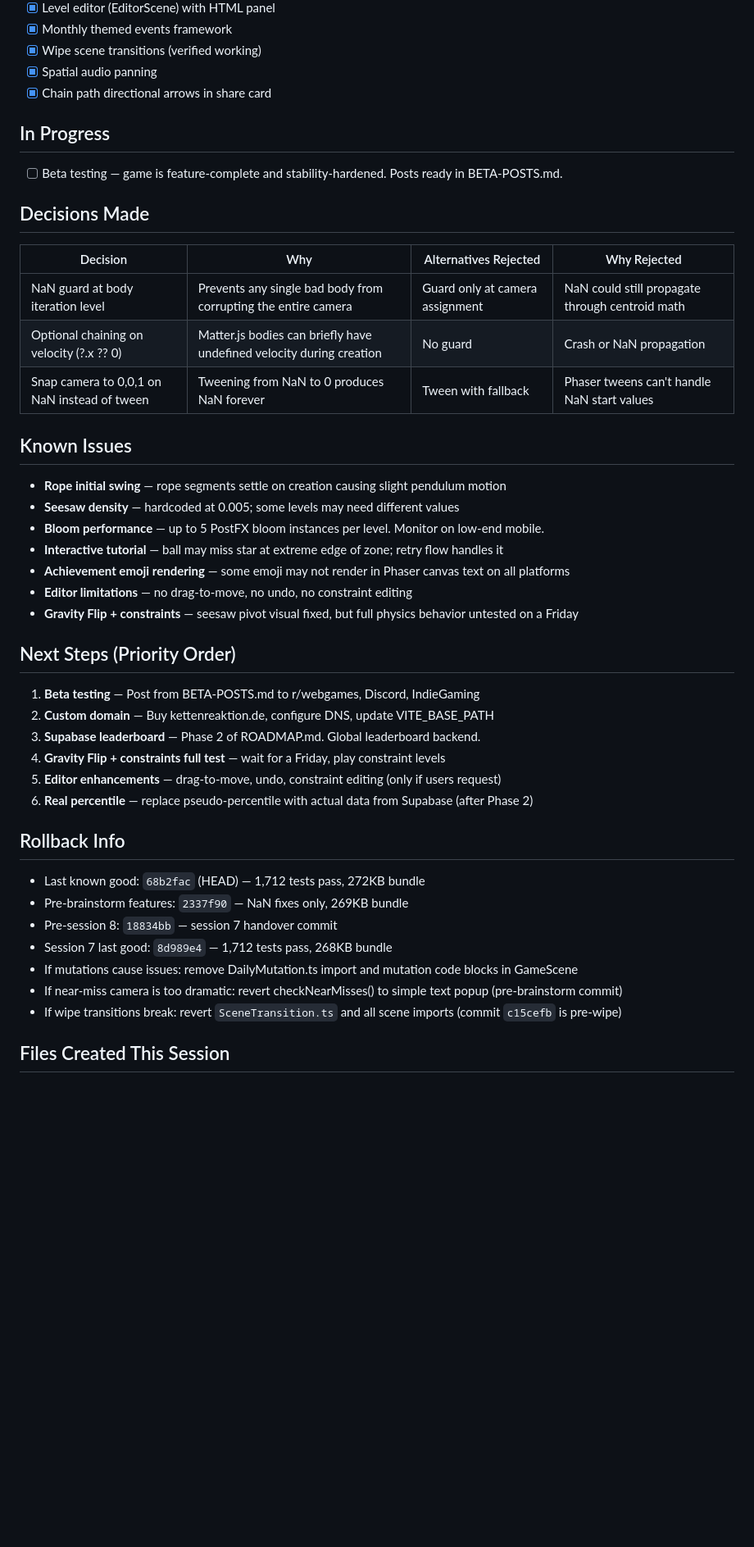
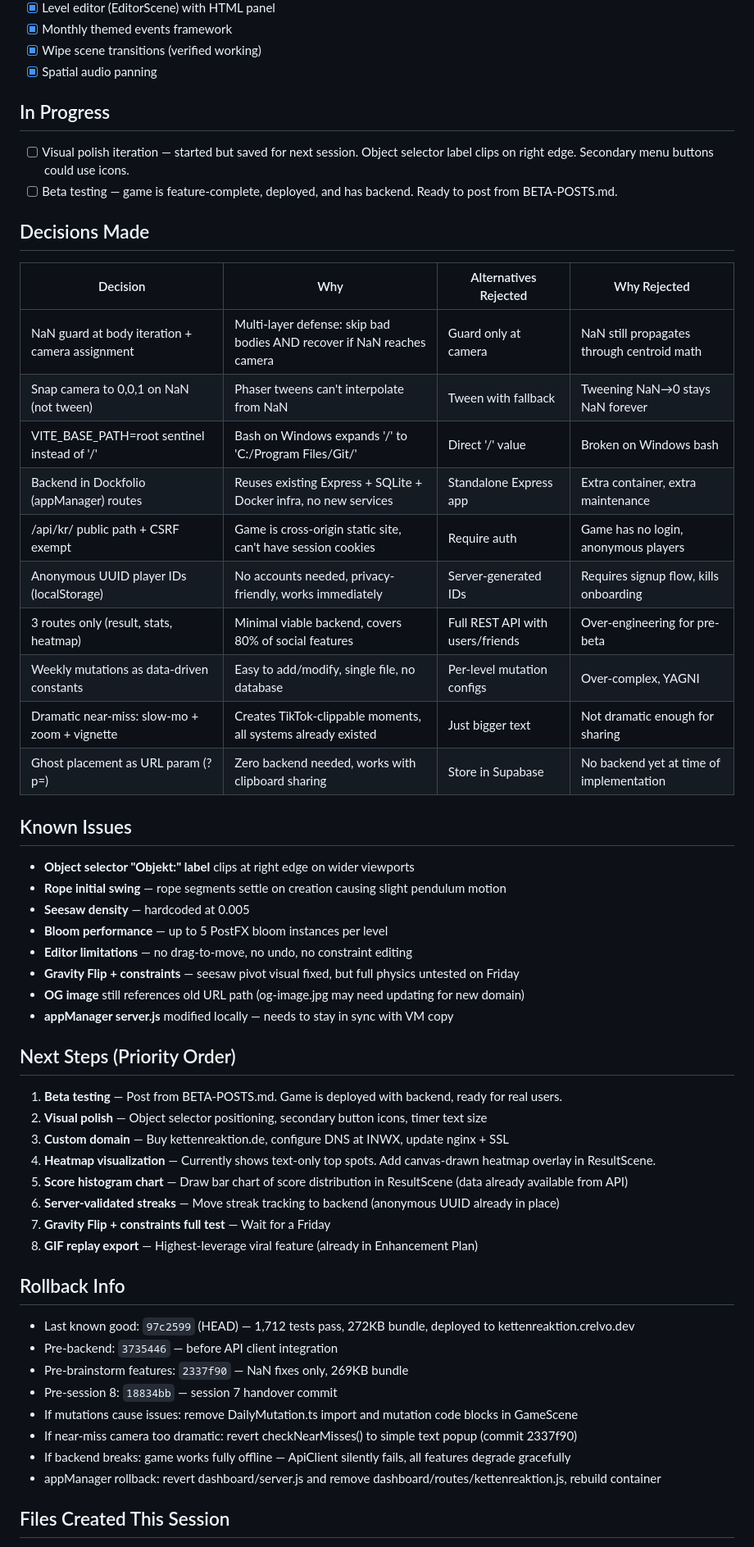
Before and after one commit to konradreyhe/Kettenreaktion, a Markdown page: HANDOVER.md, the part around one of its changes. Shown at 82% size. Rendered like a GitHub page; blank space fills up the shorter version.

Commit message:
Final session 8 handover — full state for next session
Co-Authored-By: Claude Opus 4.6 (1M context) <noreply@anthropic.com>

```diff
--- a/HANDOVER.md
+++ b/HANDOVER.md
@@ -32,43 +35,54 @@ Session 8 started with visual verification of wipe transitions, found and fixed
 - [x] Monthly themed events framework
 - [x] Wipe scene transitions (verified working)
 - [x] Spatial audio panning
-- [x] Chain path directional arrows in share card
 
 ## In Progress
-- [ ] Beta testing — game is feature-complete and stability-hardened. Posts ready in BETA-POSTS.md.
+- [ ] Visual polish iteration — started but saved for next session. Object selector label clips on right edge. Secondary menu buttons could use icons.
+- [ ] Beta testing — game is feature-complete, deployed, and has backend. Ready to post from BETA-POSTS.md.
 
 ## Decisions Made
 | Decision | Why | Alternatives Rejected | Why Rejected |
 |----------|-----|-----------------------|--------------|
-| NaN guard at body iteration level | Prevents any single bad body from corrupting the entire camera | Guard only at camera assignment | NaN could still propagate through centroid math |
-| Optional chaining on velocity (?.x ?? 0) | Matter.js bodies can briefly have undefined velocity during creation | No guard | Crash or NaN propagation |
-| Snap camera to 0,0,1 on NaN instead of tween | Tweening from NaN to 0 produces NaN forever | Tween with fallback | Phaser tweens can't handle NaN start values |
+| NaN guard at body iteration + camera assignment | Multi-layer defense: skip bad bodies AND recover if NaN reaches camera | Guard only at camera | NaN still propagates through centroid math |
+| Snap camera to 0,0,1 on NaN (not tween) | Phaser tweens can't interpolate from NaN | Tween with fallback | Tweening NaN→0 stays NaN forever |
+| VITE_BASE_PATH=root sentinel instead of '/' | Bash on Windows expands '/' to 'C:/Program Files/Git/' | Direct '/' value | Broken on Windows bash |
+| Backend in Dockfolio (appManager) routes | Reuses existing Express + SQLite + Docker infra, no new services | Standalone Express app | Extra container, extra maintenance |
+| /api/kr/ public path + CSRF exempt | Game is cross-origin static site, can't have session cookies | Require auth | Game has no login, anonymous players |
+| Anonymous UUID player IDs (localStorage) | No accounts needed, privacy-friendly, works immediately | Server-generated IDs | Requires signup flow, kills onboarding |
+| 3 routes only (result, stats, heatmap) | Minimal viable backend, covers 80% of social features | Full REST API with users/friends | Over-engineering for pre-beta |
+| Weekly mutations as data-driven constants | Easy to add/modify, single file, no database | Per-level mutation configs | Over-complex, YAGNI |
+| Dramatic near-miss: slow-mo + zoom + vignette | Creates TikTok-clippable moments, all systems already existed | Just bigger text | Not dramatic enough for sharing |
+| Ghost placement as URL param (?p=) | Zero backend needed, works with clipboard sharing | Store in Supabase | No backend yet at time of implementation |
 
 ## Known Issues
+- **Object selector "Objekt:" label** clips at right edge on wider viewports
 - **Rope initial swing** — rope segments settle on creation causing slight pendulum motion
-- **Seesaw density** — hardcoded at 0.005; some levels may need different values
-- **Bloom performance** — up to 5 PostFX bloom instances per level. Monitor on low-end mobile.
-- **Interactive tutorial** — ball may miss star at extreme edge of zone; retry flow handles it
-- **Achievement emoji rendering** — some emoji may not render in Phaser canvas text on all platforms
+- **Seesaw density** — hardcoded at 0.005
+- **Bloom performance** — up to 5 PostFX bloom instances per level
 - **Editor limitations** — no drag-to-move, no undo, no constraint editing
-- **Gravity Flip + constraints** — seesaw pivot visual fixed, but full physics behavior untested on a Friday
+- **Gravity Flip + constraints** — seesaw pivot visual fixed, but full physics untested on Friday
+- **OG image** still references old URL path (og-image.jpg may need updating for new domain)
+- **appManager server.js** modified locally — needs to stay in sync with VM copy
 
 ## Next Steps (Priority Order)
-1. **Beta testing** — Post from BETA-POSTS.md to r/webgames, Discord, IndieGaming
-2. **Custom domain** — Buy kettenreaktion.de, configure DNS, update VITE_BASE_PATH
-3. **Supabase leaderboard** — Phase 2 of ROADMAP.md. Global leaderboard backend.
-4. **Gravity Flip + constraints full test** — wait for a Friday, play constraint levels
-5. **Editor enhancements** — drag-to-move, undo, constraint editing (only if users request)
-6. **Real percentile** — replace pseudo-percentile with actual data from Supabase (after Phase 2)
+1. **Beta testing** — Post from BETA-POSTS.md. Game is deployed with backend, ready for real users.
+2. **Visual polish** — Object selector positioning, secondary button icons, timer text size
+3. **Custom domain** — Buy kettenreaktion.de, configure DNS at INWX, update nginx + SSL
+4. **Heatmap visualization** — Currently shows text-only top spots. Add canvas-drawn heatmap overlay in ResultScene.
+5. **Score histogram chart** — Draw bar chart of score distribution in ResultScene (data already available from API)
+6. **Server-validated streaks** — Move streak tracking to backend (anonymous UUID already in place)
+7. **Gravity Flip + constraints full test** — Wait for a Friday
+8. **GIF replay export** — Highest-leverage viral feature (already in Enhancement Plan)
 
 ## Rollback Info
-- Last known good: `68b2fac` (HEAD) — 1,712 tests pass, 272KB bundle
+- Last known good: `97c2599` (HEAD) — 1,712 tests pass, 272KB bundle, deployed to kettenreaktion.crelvo.dev
+- Pre-backend: `3735446` — before API client integration
 - Pre-brainstorm features: `2337f90` — NaN fixes only, 269KB bundle
 - Pre-session 8: `18834bb` — session 7 handover commit
-- Session 7 last good: `8d989e4` — 1,712 tests pass, 268KB bundle
 - If mutations cause issues: remove DailyMutation.ts import and mutation code blocks in GameScene
-- If near-miss camera is too dramatic: revert checkNearMisses() to simple text popup (pre-brainstorm commit)
-- If wipe transitions break: revert `SceneTransition.ts` and all scene imports (commit `c15cefb` is pre-wipe)
+- If near-miss camera too dramatic: revert checkNearMisses() to simple text popup (commit 2337f90)
+- If backend breaks: game works fully offline — ApiClient silently fails, all features degrade gracefully
+- appManager rollback: revert dashboard/server.js and remove dashboard/routes/kettenreaktion.js, rebuild container
 
 ## Files Created This Session
 - `src/systems/DailyMutation.ts` — weekly physics mutations (bounce/friction/gravity per day-of-week)
```
Also changed, not shown: other parts of HANDOVER.md (+37 -18 lines).
